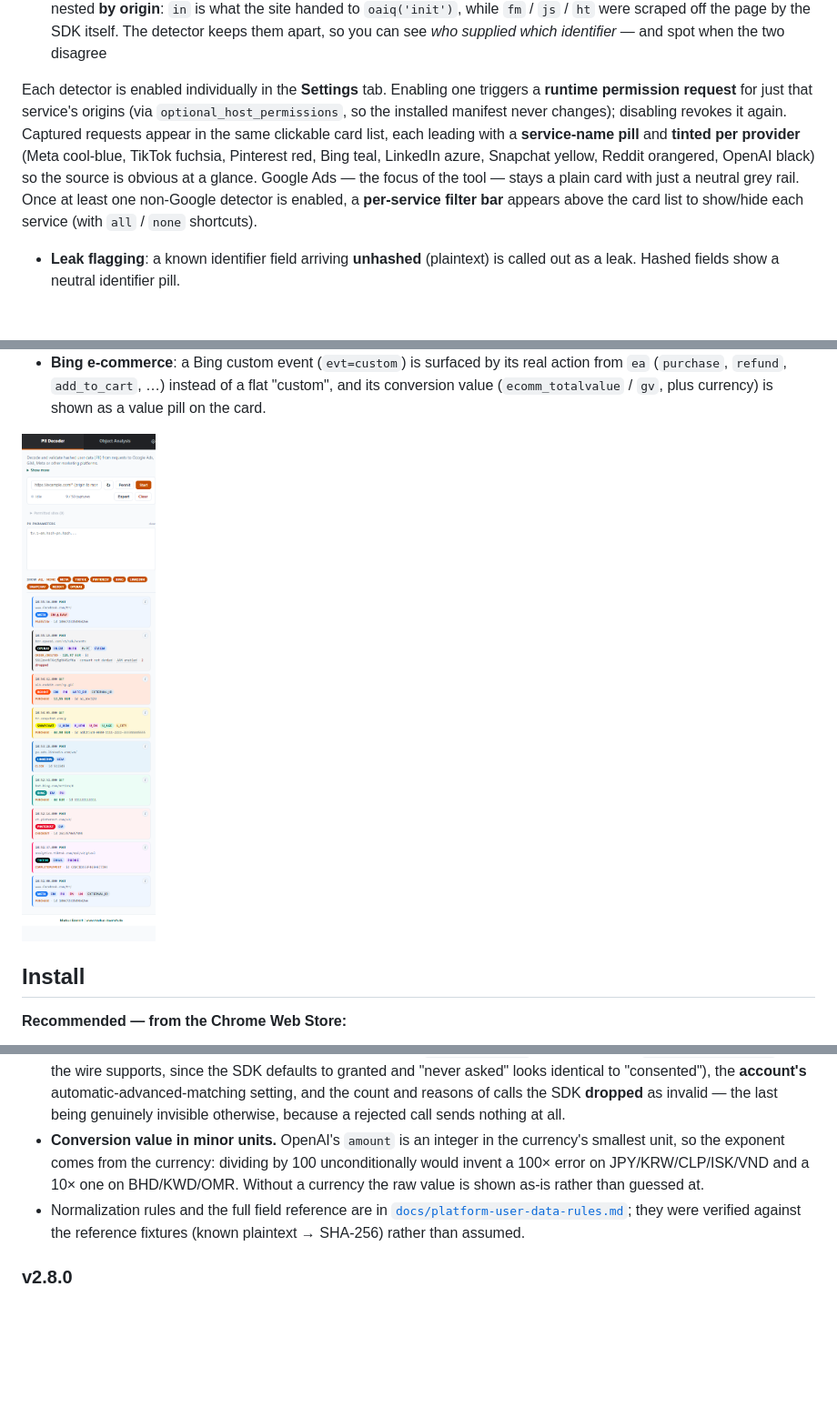
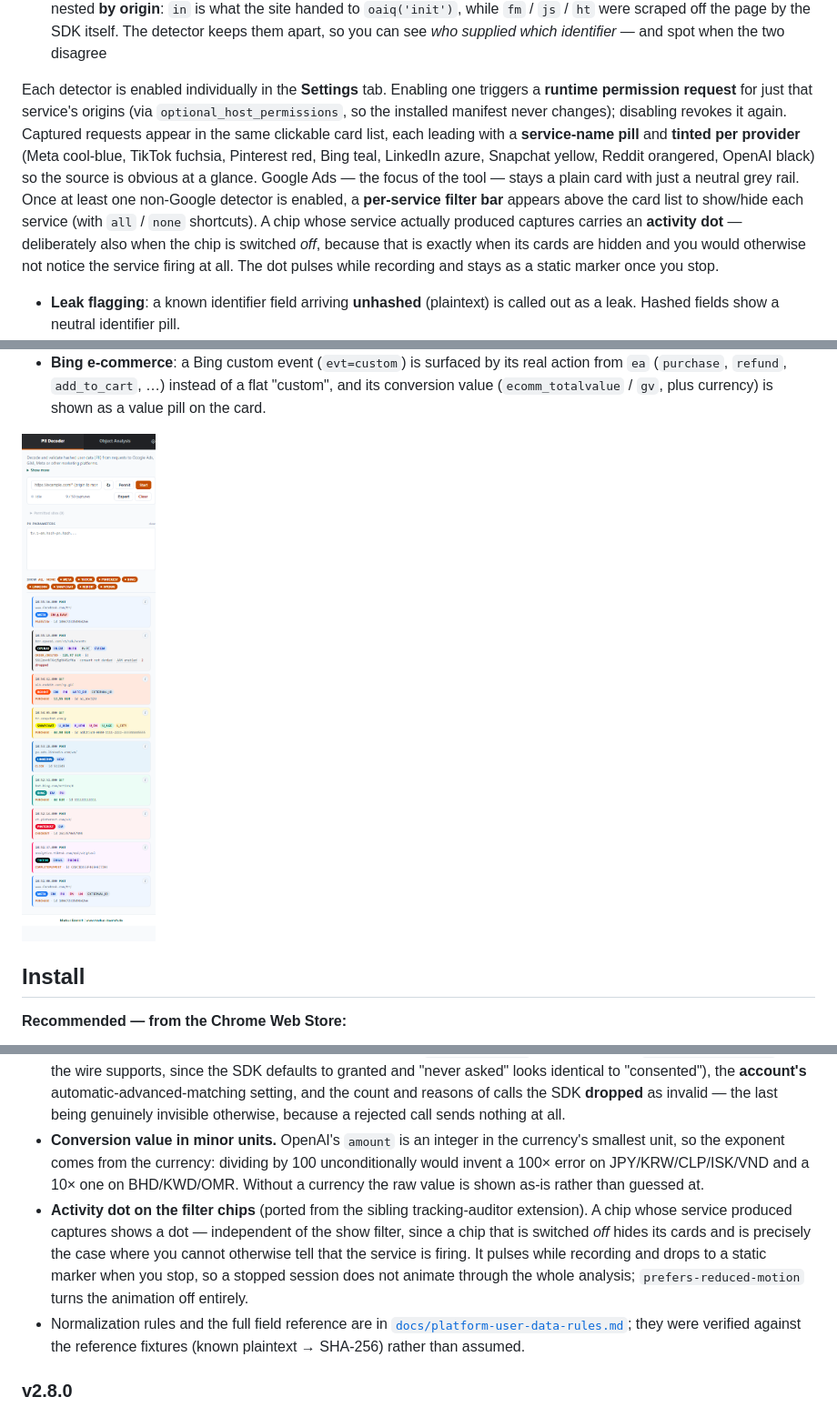
Before and after one commit to mbaersch/ec-data-validator, a Markdown page: README.md, 3 parts joined by grey strips. Shown: that part at 91% size. GitHub-like rendering; pictures changed too: screenshots/04-detectors.png; blank space fills up the shorter version.

```diff
--- a/README.md
+++ b/README.md
@@ -69,7 +69,7 @@ Beyond Google Ads / GA4, the extension can flag when personal data leaves the br
 - **Reddit Pixel** — the `rp.gif` beacon on `alb.reddit.com`, with manual (`em`, `pn`) and **auto-collected** (`auto_em` comma list, `auto_pn` `weight~hash` pipe list) advanced matching plus an opaque `external_id`
 - **OpenAI Ad Measurement Pixel** — the batched JSON POST to `bzr.openai.com/v1/sdk/events`, whose user block is nested **by origin**: `in` is what the site handed to `oaiq('init')`, while `fm` / `js` / `ht` were scraped off the page by the SDK itself. The detector keeps them apart, so you can see *who supplied which identifier* — and spot when the two disagree
 
-Each detector is enabled individually in the **Settings** tab. Enabling one triggers a **runtime permission request** for just that service's origins (via `optional_host_permissions`, so the installed manifest never changes); disabling revokes it again. Captured requests appear in the same clickable card list, each leading with a **service-name pill** and **tinted per provider** (Meta cool-blue, TikTok fuchsia, Pinterest red, Bing teal, LinkedIn azure, Snapchat yellow, Reddit orangered, OpenAI black) so the source is obvious at a glance. Google Ads — the focus of the tool — stays a plain card with just a neutral grey rail. Once at least one non-Google detector is enabled, a **per-service filter bar** appears above the card list to show/hide each service (with `all` / `none` shortcuts).
+Each detector is enabled individually in the **Settings** tab. Enabling one triggers a **runtime permission request** for just that service's origins (via `optional_host_permissions`, so the installed manifest never changes); disabling revokes it again. Captured requests appear in the same clickable card list, each leading with a **service-name pill** and **tinted per provider** (Meta cool-blue, TikTok fuchsia, Pinterest red, Bing teal, LinkedIn azure, Snapchat yellow, Reddit orangered, OpenAI black) so the source is obvious at a glance. Google Ads — the focus of the tool — stays a plain card with just a neutral grey rail. Once at least one non-Google detector is enabled, a **per-service filter bar** appears above the card list to show/hide each service (with `all` / `none` shortcuts). A chip whose service actually produced captures carries an **activity dot** — deliberately also when the chip is switched *off*, because that is exactly when its cards are hidden and you would otherwise not notice the service firing at all. The dot pulses while recording and stays as a static marker once you stop.
 
 - **Leak flagging**: a known identifier field arriving **unhashed** (plaintext) is called out as a leak. Hashed fields show a neutral identifier pill.
 - **Hash validation with normalization diagnostics**: click a card to load its hash slots into the shared PII Parameters field, then enter the known plaintext. The match is **case-sensitive** and reports three states — a clean **MATCH** (green), **MATCH + INPUT NORMALIZED** (your input was looser than the canonical form, e.g. `UPPERCASE` or a `0049…` phone — the tool normalized it for you), and **MATCH + RAW · NOT NORMALIZED** (orange): the hash reproduces from your *raw* input, which means the tag hashed an un-normalized value that will **not** match on the platform side — a real implementation defect the green states would otherwise hide.
@@ -173,6 +173,7 @@ lightTest()          // 30s diagnostic listener that logs every match
 - **Cleartext by design, marked as such.** OpenAI's geo fields (`co`, `ct`, `rg`, `pc`) are specified to travel unhashed. They get a neutral pill plus a `CLEARTEXT BY DESIGN` note rather than a leak warning — the field is now a property of the validation profile (`cleartextSlots`), available to any future provider.
 - **The pixel's own diagnostic is surfaced.** Consent state (`consent denied` is conclusive — `consent not denied` is all the wire supports, since the SDK defaults to granted and "never asked" looks identical to "consented"), the **account's** automatic-advanced-matching setting, and the count and reasons of calls the SDK **dropped** as invalid — the last being genuinely invisible otherwise, because a rejected call sends nothing at all.
 - **Conversion value in minor units.** OpenAI's `amount` is an integer in the currency's smallest unit, so the exponent comes from the currency: dividing by 100 unconditionally would invent a 100× error on JPY/KRW/CLP/ISK/VND and a 10× one on BHD/KWD/OMR. Without a currency the raw value is shown as-is rather than guessed at.
+- **Activity dot on the filter chips** (ported from the sibling tracking-auditor extension). A chip whose service produced captures shows a dot — independent of the show filter, since a chip that is switched *off* hides its cards and is precisely the case where you cannot otherwise tell that the service is firing. It pulses while recording and drops to a static marker when you stop, so a stopped session does not animate through the whole analysis; `prefers-reduced-motion` turns the animation off entirely.
 - Normalization rules and the full field reference are in [`docs/platform-user-data-rules.md`](docs/platform-user-data-rules.md); they were verified against the reference fixtures (known plaintext → SHA-256) rather than assumed.
 
 ### v2.8.0
```
Also changed, not shown: screenshots/05-detector-validation.png, 3 other files.
